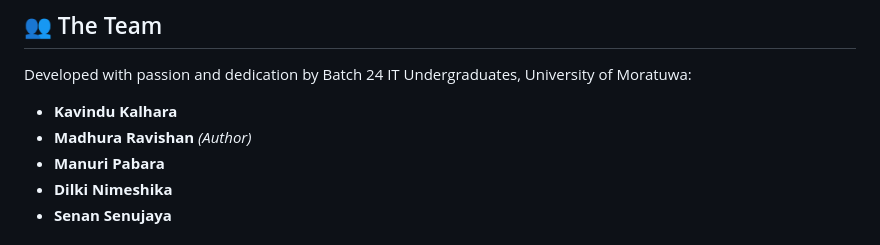
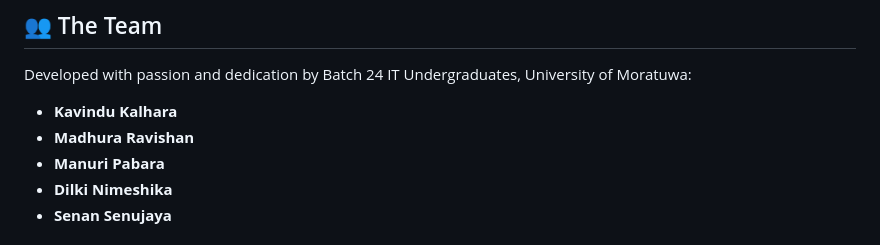
Before and after one commit to Madhuravishan/OmniSketch-V6-final, a Markdown page: README.md, the part around the change. Drawn GitHub-style.

```diff
--- a/README.md
+++ b/README.md
@@ -57,7 +57,7 @@
 Developed with passion and dedication by Batch 24 IT Undergraduates, University of Moratuwa:
 
 * **Kavindu Kalhara**
-* **Madhura Ravishan** *(Author)*
+* **Madhura Ravishan**
 * **Manuri Pabara**
 * **Dilki Nimeshika**
 * **Senan Senujaya**
```
